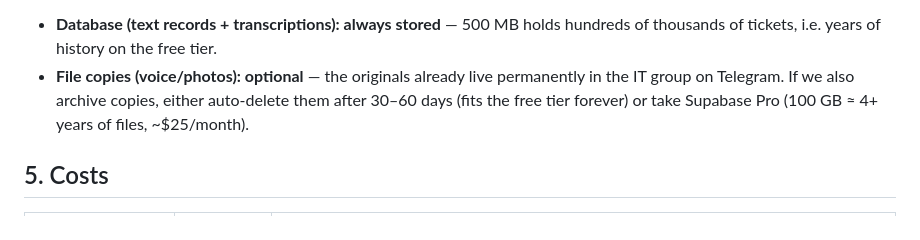
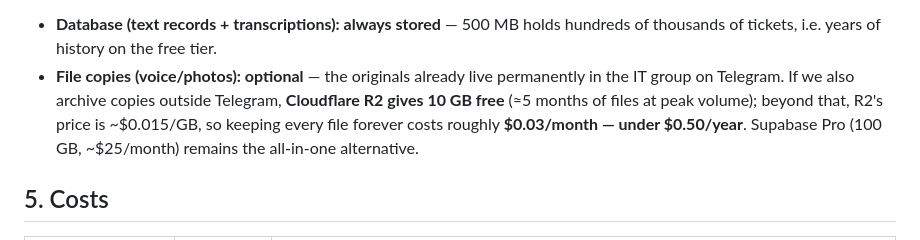
Before and after one commit to ThearaKhut09/gemini_bot, a Markdown page: MANAGEMENT_SUMMARY.md, the part around the change. Drawn GitHub-style.

Commit message:
docs: add Cloudflare R2 as free file-storage option

```diff
--- a/MANAGEMENT_SUMMARY.md
+++ b/MANAGEMENT_SUMMARY.md
@@ -163,7 +163,7 @@ What paid storage buys is not space (it will never fill up at this volume) — i
 **Recommended option for us:** **Supabase** — one service provides both the database (ticket records) and file storage (voice/photo copies), linked by ticket ID. Free-tier limits: 500 MB database, 1 GB file storage, 5 GB bandwidth/month, 7-day snapshot backups; the project pauses only if unused for a full week (never happens with daily tickets). At ~50 reports/day with a voice + photo each, data grows ~65 MB/**day**, so the plan is:
 
 - **Database (text records + transcriptions): always stored** — 500 MB holds hundreds of thousands of tickets, i.e. years of history on the free tier.
-- **File copies (voice/photos): optional** — the originals already live permanently in the IT group on Telegram. If we also archive copies, either auto-delete them after 30–60 days (fits the free tier forever) or take Supabase Pro (100 GB ≈ 4+ years of files, ~$25/month).
+- **File copies (voice/photos): optional** — the originals already live permanently in the IT group on Telegram. If we also archive copies outside Telegram, **Cloudflare R2 gives 10 GB free** (≈5 months of files at peak volume); beyond that, R2's price is ~$0.015/GB, so keeping every file forever costs roughly **$0.03/month — under $0.50/year**. Supabase Pro (100 GB, ~$25/month) remains the all-in-one alternative.
 
 ## 5. Costs
 
```
